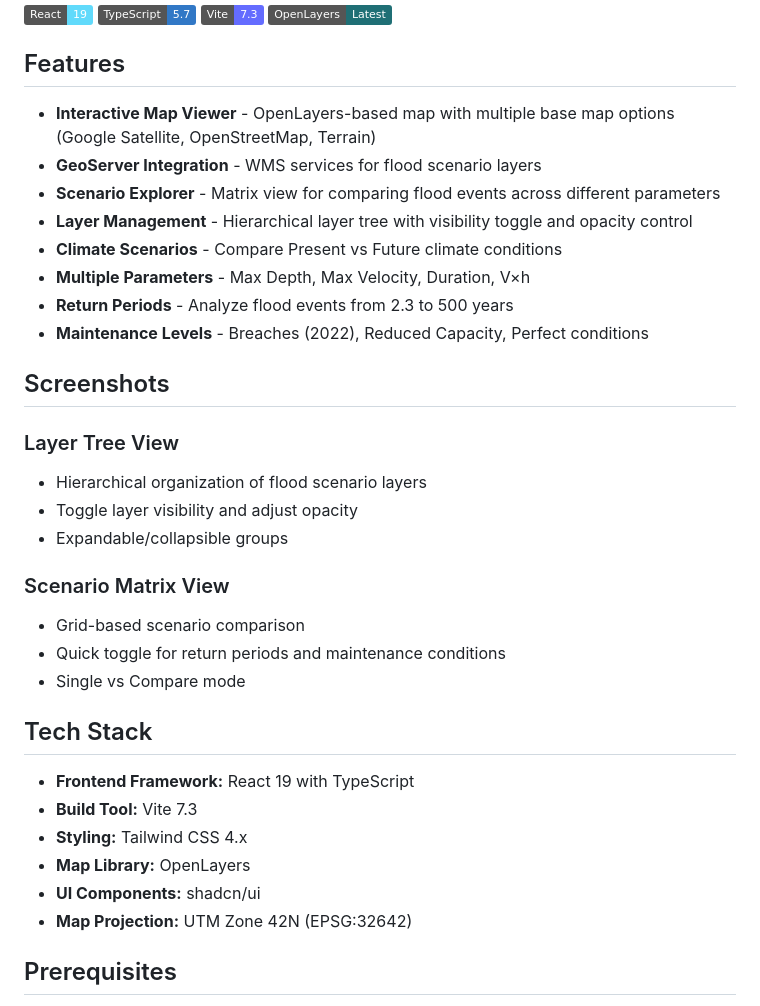
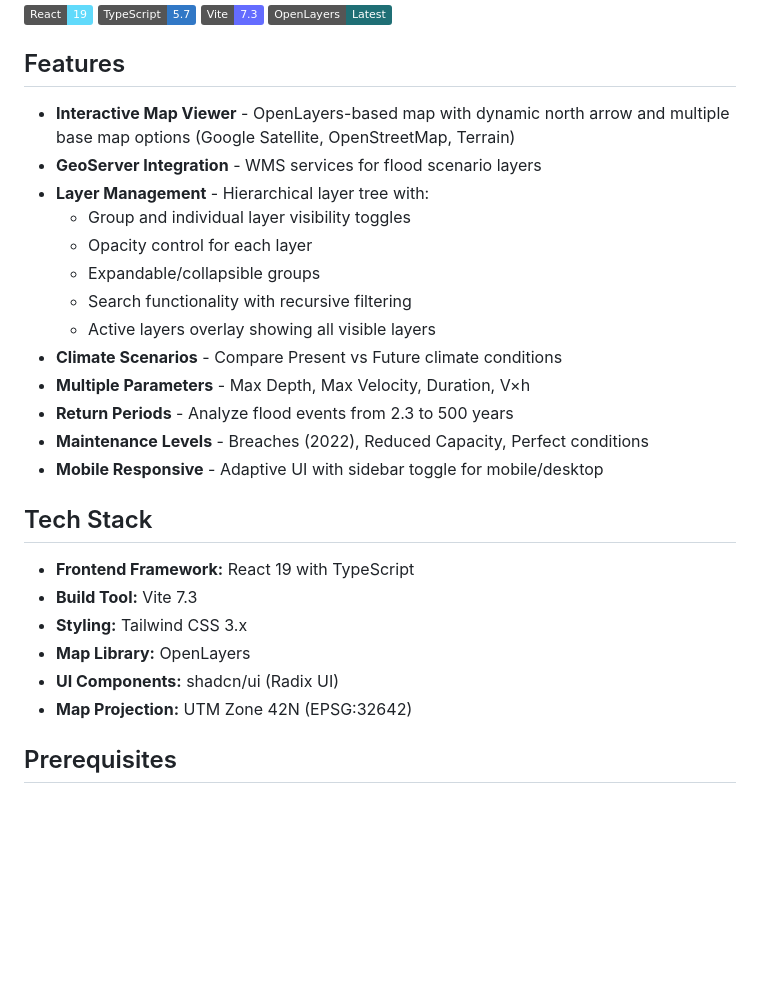
Before and after one commit to urabbani/floodrisk_sferp, a Markdown page: README.md, the part around one of its changes. GitHub-like rendering; badges without logos; blank space fills up the shorter version.

```diff
--- a/README.md
+++ b/README.md
@@ -9,34 +9,27 @@ A web-based interactive flood risk assessment tool for the Indus River region in
 
 ## Features
 
-- **Interactive Map Viewer** - OpenLayers-based map with multiple base map options (Google Satellite, OpenStreetMap, Terrain)
+- **Interactive Map Viewer** - OpenLayers-based map with dynamic north arrow and multiple base map options (Google Satellite, OpenStreetMap, Terrain)
 - **GeoServer Integration** - WMS services for flood scenario layers
-- **Scenario Explorer** - Matrix view for comparing flood events across different parameters
-- **Layer Management** - Hierarchical layer tree with visibility toggle and opacity control
+- **Layer Management** - Hierarchical layer tree with:
+  - Group and individual layer visibility toggles
+  - Opacity control for each layer
+  - Expandable/collapsible groups
+  - Search functionality with recursive filtering
+  - Active layers overlay showing all visible layers
 - **Climate Scenarios** - Compare Present vs Future climate conditions
 - **Multiple Parameters** - Max Depth, Max Velocity, Duration, V×h
 - **Return Periods** - Analyze flood events from 2.3 to 500 years
 - **Maintenance Levels** - Breaches (2022), Reduced Capacity, Perfect conditions
-
-## Screenshots
-
-### Layer Tree View
-- Hierarchical organization of flood scenario layers
-- Toggle layer visibility and adjust opacity
-- Expandable/collapsible groups
-
-### Scenario Matrix View
-- Grid-based scenario comparison
-- Quick toggle for return periods and maintenance conditions
-- Single vs Compare mode
+- **Mobile Responsive** - Adaptive UI with sidebar toggle for mobile/desktop
 
 ## Tech Stack
 
 - **Frontend Framework:** React 19 with TypeScript
 - **Build Tool:** Vite 7.3
-- **Styling:** Tailwind CSS 4.x
+- **Styling:** Tailwind CSS 3.x
 - **Map Library:** OpenLayers
-- **UI Components:** shadcn/ui
+- **UI Components:** shadcn/ui (Radix UI)
 - **Map Projection:** UTM Zone 42N (EPSG:32642)
 
 ## Prerequisites
```
Also changed, not shown: other parts of README.md (+33 -19 lines).
